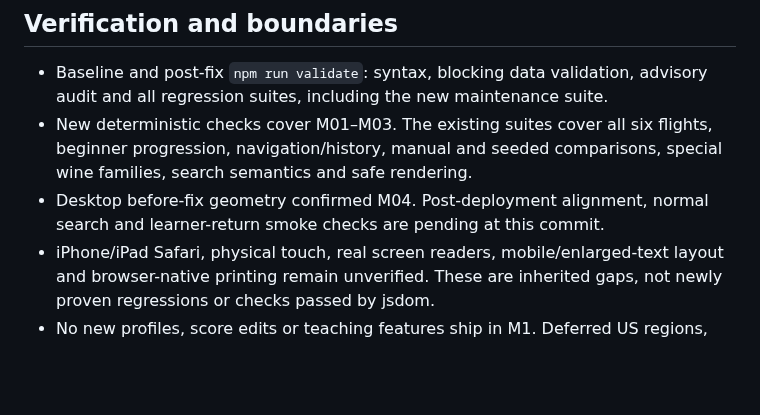
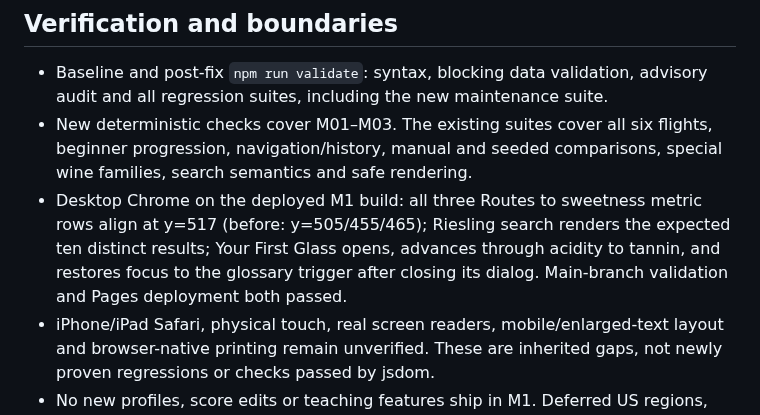
Before and after one commit to Urqe/RagdollLabs-wine-atlas, a Markdown page: docs/maintenance-m1.md, the part around the change. Drawn GitHub-style; blank space fills up the shorter version.

Commit message:
docs: record M1 deployed desktop verification

```diff
--- a/docs/maintenance-m1.md
+++ b/docs/maintenance-m1.md
@@ -75,6 +75,6 @@ The recommendation to use regional hypotheses, alternatives and explicit uncerta
 
 - Baseline and post-fix `npm run validate`: syntax, blocking data validation, advisory audit and all regression suites, including the new maintenance suite.
 - New deterministic checks cover M01–M03. The existing suites cover all six flights, beginner progression, navigation/history, manual and seeded comparisons, special wine families, search semantics and safe rendering.
-- Desktop before-fix geometry confirmed M04. Post-deployment alignment, normal search and learner-return smoke checks are pending at this commit.
+- Desktop Chrome on the deployed M1 build: all three Routes to sweetness metric rows align at y=517 (before: y=505/455/465); Riesling search renders the expected ten distinct results; Your First Glass opens, advances through acidity to tannin, and restores focus to the glossary trigger after closing its dialog. Main-branch validation and Pages deployment both passed.
 - iPhone/iPad Safari, physical touch, real screen readers, mobile/enlarged-text layout and browser-native printing remain unverified. These are inherited gaps, not newly proven regressions or checks passed by jsdom.
 - No new profiles, score edits or teaching features ship in M1. Deferred US regions, Okanagan and German/Austrian Eiswein remain separate candidates.
```
Also changed, not shown: RELEASE_PLAN.md (+1 -1 lines).
